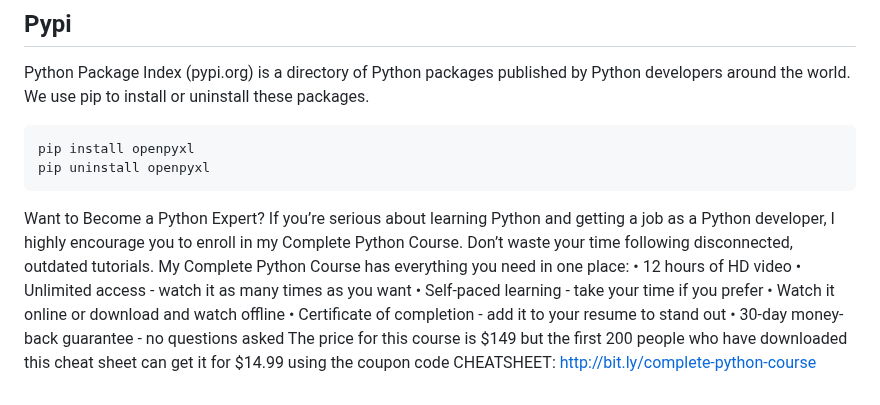
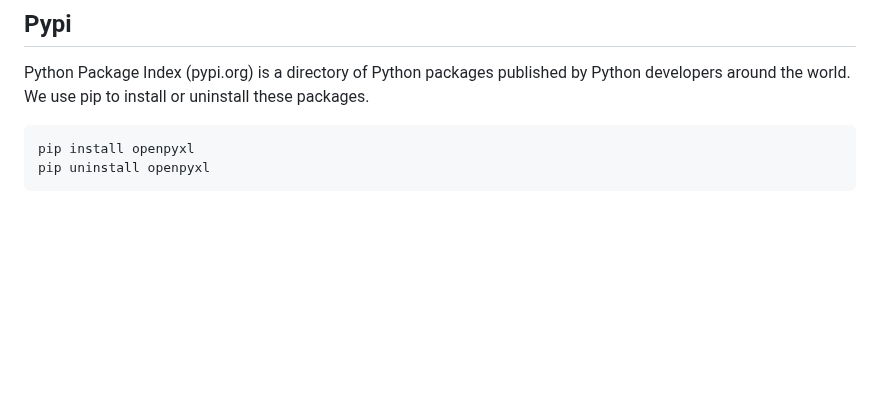
Before and after one commit to Levi-LMN/Object_Oriented_Programming, a Markdown page: week7/notes.md, the part around the change. Drawn GitHub-style; blank space fills up the shorter version.

Commit message:
updated Cheat sheet

````diff
--- a/week7/notes.md
+++ b/week7/notes.md
@@ -317,17 +317,3 @@ packages.
 pip install openpyxl
 pip uninstall openpyxl
 ```
-Want to Become a Python Expert?
-If you’re serious about learning Python and getting a job as a Python developer, I
-highly encourage you to enroll in my Complete Python Course. Don’t waste your
-time following disconnected, outdated tutorials. My Complete Python Course has
-everything you need in one place:
-• 12 hours of HD video
-• Unlimited access - watch it as many times as you want
-• Self-paced learning - take your time if you prefer
-• Watch it online or download and watch offline
-• Certificate of completion - add it to your resume to stand out
-• 30-day money-back guarantee - no questions asked
-The price for this course is $149 but the first 200 people who have downloaded this
-cheat sheet can get it for $14.99 using the coupon code CHEATSHEET:
-http://bit.ly/complete-python-course
````
